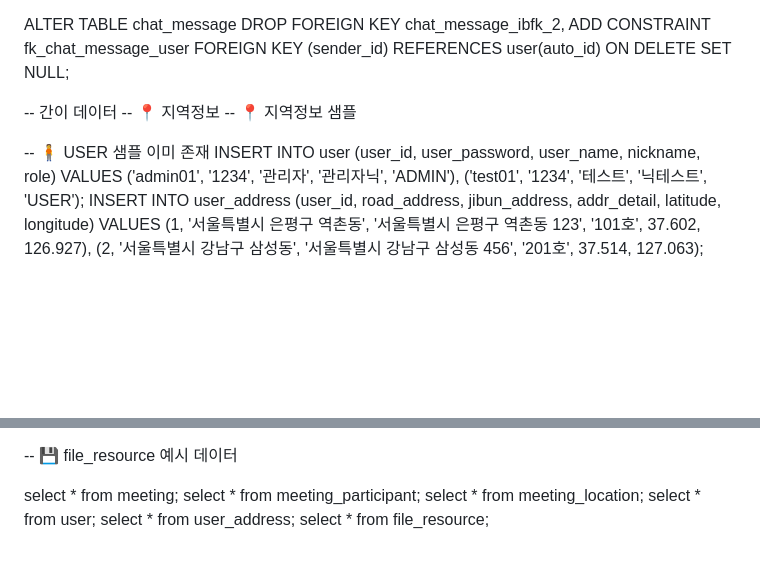
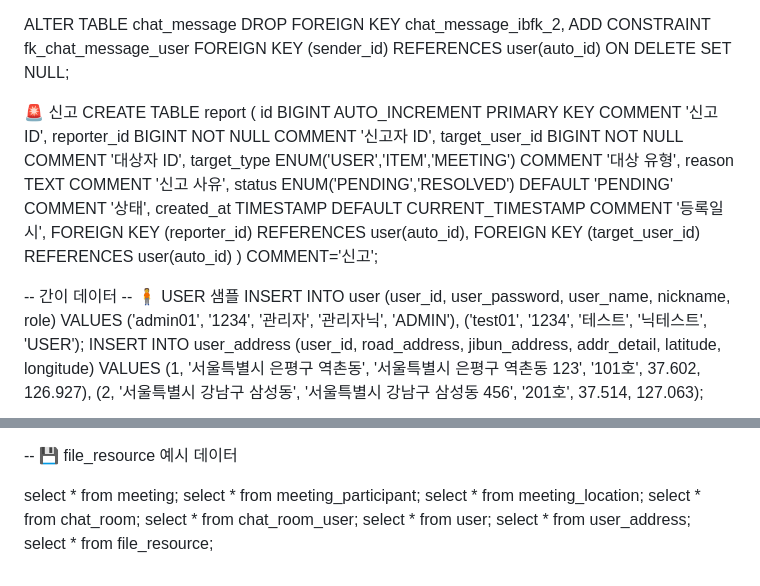
Before and after one commit to Meroong/BackEndGimalProject, a Markdown page: README.md, 2 parts joined by grey strips. Rendered like a GitHub page; blank space fills up the shorter version.

Commit message:
Update README.md
리포트 지웠던거 다시 넣었습니다

```diff
--- a/README.md
+++ b/README.md
@@ -285,11 +285,21 @@ ADD CONSTRAINT fk_chat_message_user
 FOREIGN KEY (sender_id) REFERENCES user(auto_id)
 ON DELETE SET NULL;
 
+🚨 신고
+CREATE TABLE report (
+id BIGINT AUTO_INCREMENT PRIMARY KEY COMMENT '신고 ID',
+reporter_id BIGINT NOT NULL COMMENT '신고자 ID',
+target_user_id BIGINT NOT NULL COMMENT '대상자 ID',
+target_type ENUM('USER','ITEM','MEETING') COMMENT '대상 유형',
+reason TEXT COMMENT '신고 사유',
+status ENUM('PENDING','RESOLVED') DEFAULT 'PENDING' COMMENT '상태',
+created_at TIMESTAMP DEFAULT CURRENT_TIMESTAMP COMMENT '등록일시',
+FOREIGN KEY (reporter_id) REFERENCES user(auto_id),
+FOREIGN KEY (target_user_id) REFERENCES user(auto_id)
+) COMMENT='신고';
+
 -- 간이 데이터
--- 📍 지역정보
--- 📍 지역정보 샘플
-
--- 🧍 USER 샘플 이미 존재
+-- 🧍 USER 샘플
 INSERT INTO user (user_id, user_password, user_name, nickname, role)
 VALUES
 ('admin01', '1234', '관리자', '관리자닉', 'ADMIN'),
@@ -354,6 +364,8 @@ VALUES
 select * from meeting;
 select * from meeting_participant;
 select * from meeting_location;
+select * from chat_room;
+select * from chat_room_user;
 select * from user;
 select * from user_address;
 select * from file_resource;
```
